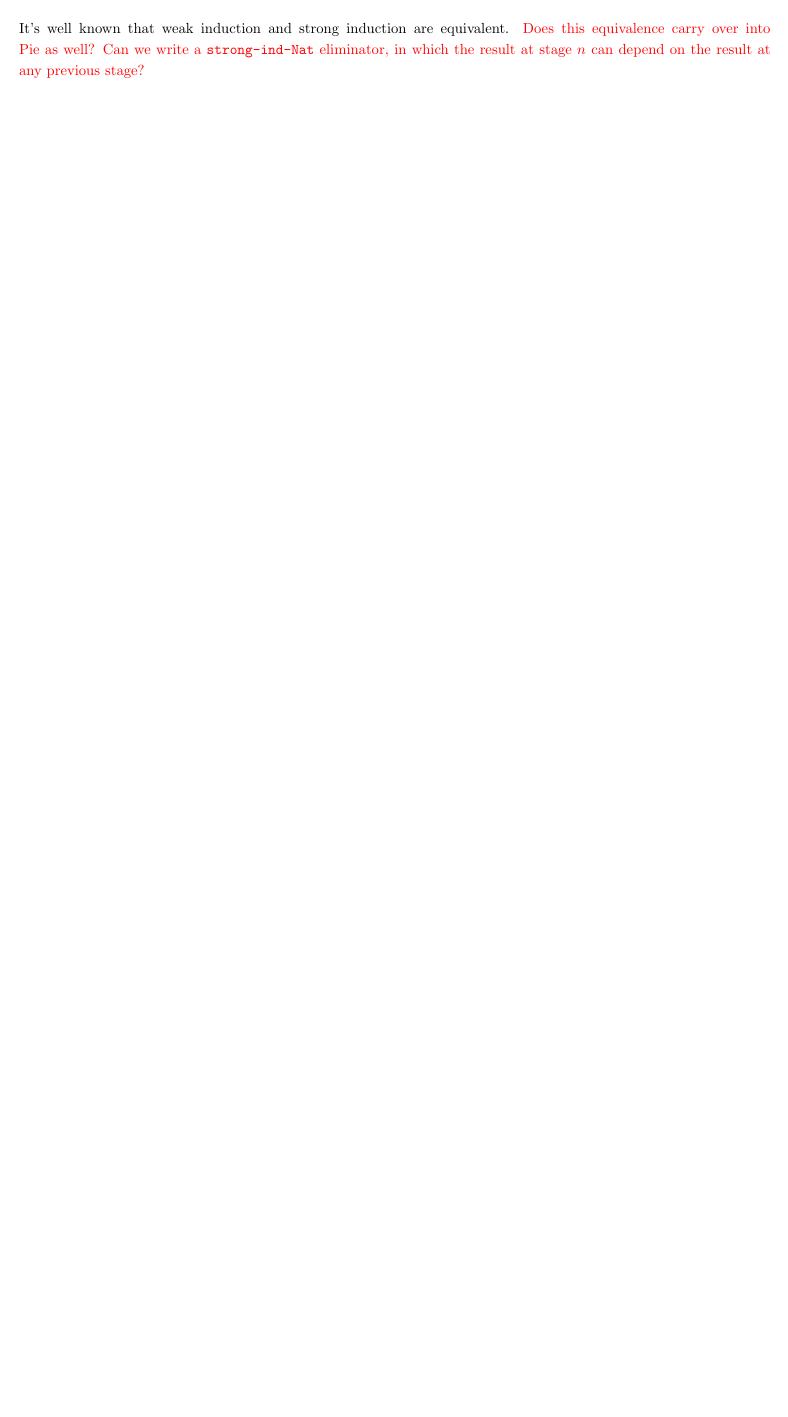
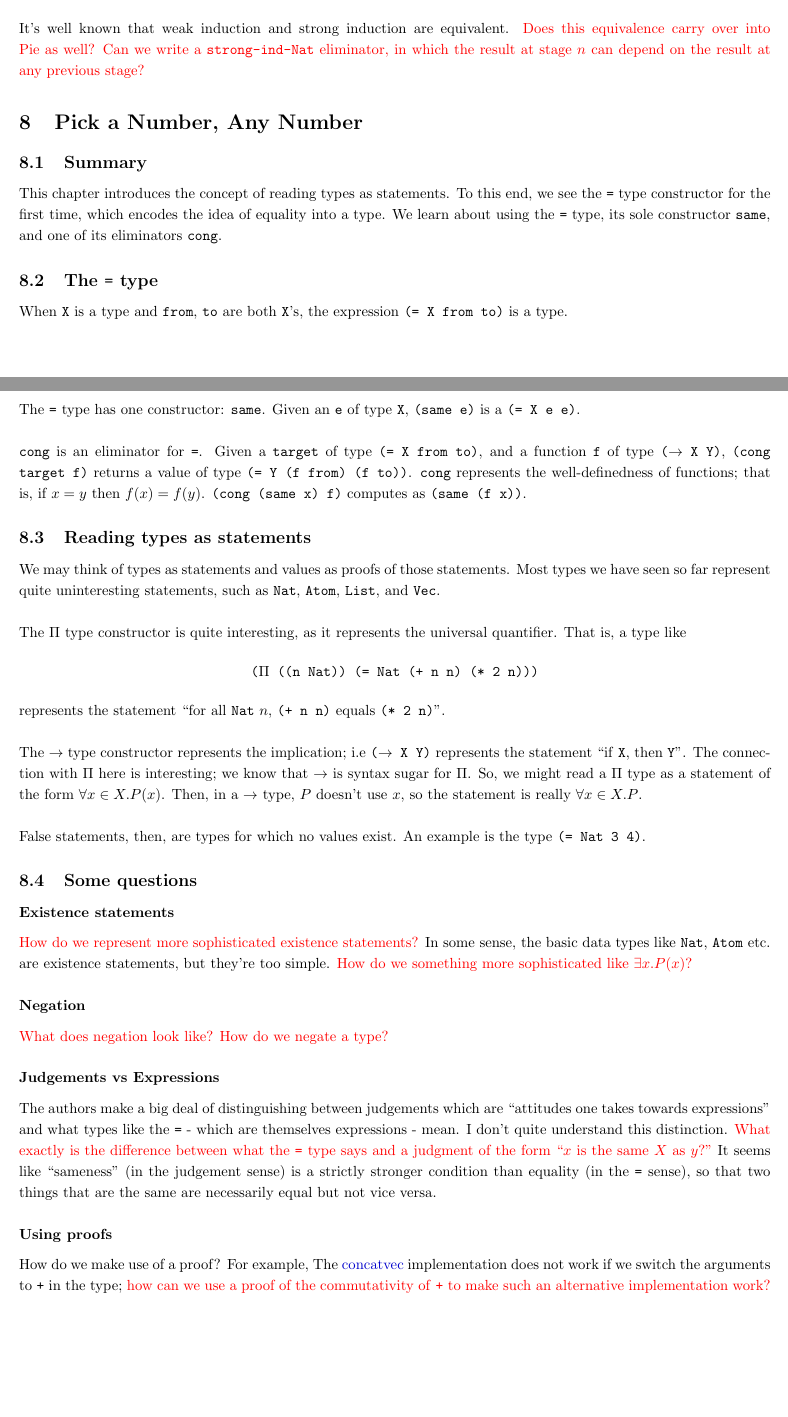
Before and after one commit to motiwalam/The-Little-Typer-Notes, a LaTeX document (main.tex): part of page 14 of 34 before the commit and two parts of pages 14 and 15 of 35 after it, the two joined at a grey line, cut so that both start at the same text, the shorter picture padded with empty space. Compiled offline with pdfLaTeX.

Commit message:
Updates from Overleaf

```diff
--- a/main.tex
+++ b/main.tex
@@ -445,6 +445,32 @@ There is also \textit{strong induction}, i.e the implication: for \(S\) a set, i
 then \(\forall n \in \bb N. n \in S\).
 \\ \\
 It's well known that weak induction and strong induction are equivalent. \textcolor{red}{Does this equivalence carry over into Pie as well? Can we write a \ttt{strong-ind-Nat} eliminator, in which the result at stage \(n\) can depend on the result at any previous stage?}
+\section{Pick a Number, Any Number}
+\subsection{Summary}
+This chapter introduces the concept of reading types as statements. To this end, we see the \ttt{=} type constructor for the first time, which encodes the idea of equality into a type. We learn about using the \ttt{=} type, its sole constructor \ttt{same}, and one of its eliminators \ttt{cong}.
+\subsection{The \ttt{=} type}
+When \ttt{X} is a type and \ttt{from}, \ttt{to} are both \ttt{X}'s, the expression \ttt{(= X from to)} is a type.
+\\ \\
+The \ttt{=} type has one constructor: \ttt{same}. Given an \ttt{e} of type \ttt{X}, \ttt{(same e)} is a \ttt{(= X e e)}.
+\\ \\
+\ttt{cong} is an eliminator for \ttt{=}. Given a \ttt{target} of type \ttt{(= X from to)}, and a function \ttt{f} of type \ttt{(\(\to\) X Y)}, \ttt{(cong target f)} returns a value of type \ttt{(= Y (f from) (f to))}. \ttt{cong} represents the well-definedness of functions; that is, if \(x = y\) then \(f(x) = f(y)\). \ttt{(cong (same x) f)} computes as \ttt{(same (f x))}.
+\subsection{Reading types as statements}
+We may think of types as statements and values as proofs of those statements. Most types we have seen so far represent quite uninteresting statements, such as \ttt{Nat}, \ttt{Atom}, \ttt{List}, and \ttt{Vec}.
+\\ \\
+The \(\Pi\) type constructor is quite interesting, as it represents the universal quantifier. That is, a type like \[\ttt{(\(\Pi\) ((n Nat)) (= Nat (+ n n) (* 2 n)))}\] represents the statement ``for all \ttt{Nat} \(n\), \ttt{(+ n n)} equals \ttt{(* 2 n)}".
+\\ \\
+The \(\to\) type constructor represents the implication; i.e \ttt{(\(\to\) X Y)} represents the statement ``if \ttt{X}, then \ttt{Y}". The connection with \(\Pi\) here is interesting; we know that \(\to\) is syntax sugar for \(\Pi\). So, we might read a \(\Pi\) type as a statement of the form \(\forall x \in X. P(x)\). Then, in a \(\to\) type, \(P\) doesn't use \(x\), so the statement is really \(\forall x \in X. P\).
+\\ \\
+False statements, then, are types for which no values exist. An example is the type \ttt{(= Nat 3 4)}.
+\subsection{Some questions}
+\subsubsection*{Existence statements}
+\textcolor{red}{How do we represent more sophisticated existence statements?} In some sense, the basic data types like \ttt{Nat}, \ttt{Atom} etc. are existence statements, but they're too simple. \textcolor{red}{How do we something more sophisticated like \(\exists x. P(x)\)?}
+\subsubsection*{Negation}
+\textcolor{red}{What does negation look like? How do we negate a type?}
+\subsubsection*{Judgements vs Expressions}
+The authors make a big deal of distinguishing between judgements which are ``attitudes one takes towards expressions" and what types like the \ttt{=} - which are themselves expressions - mean. I don't quite understand this distinction. \textcolor{red}{What exactly is the difference between what the \ttt{=} type says and a judgment of the form ``\(x\) is the same \(X\) as \(y\)?"} It seems like ``sameness" (in the judgement sense) is a strictly stronger condition than equality (in the \ttt{=} sense), so that two things that are the same are necessarily equal but not vice versa.
+\subsubsection*{Using proofs}
+How do we make use of a proof? For example, The \hyperref[code:concatvec]{concatvec} implementation does not work if we switch the arguments to \ttt{+} in the type; \textcolor{red}{how can we use a proof of the commutativity of \ttt{+} to make such an alternative implementation work?}
 \newpage
 \begin{appendix}
 \section{Some Cool Pie Code} \label{pie-code-appendix}
```
